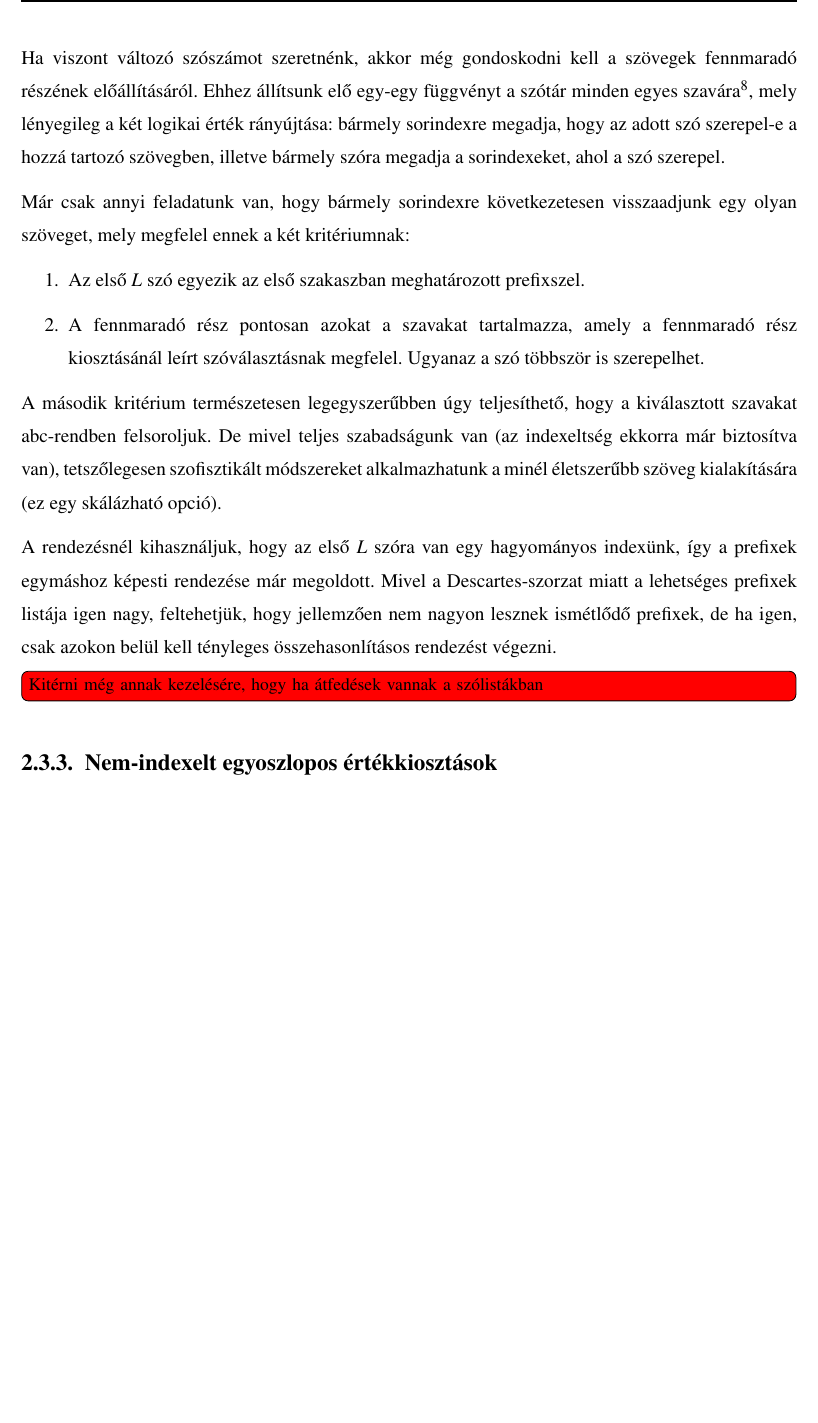
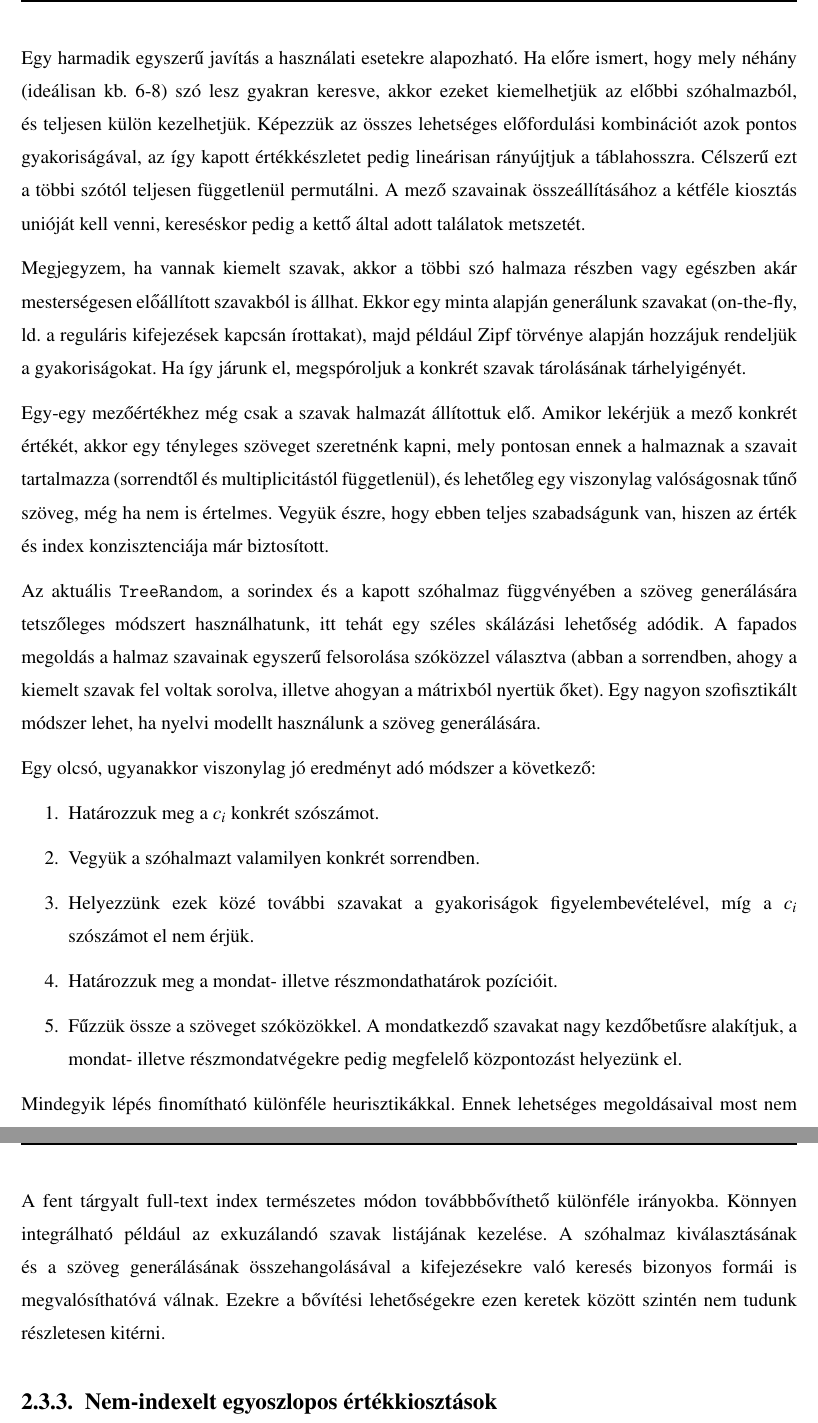
Before and after one commit to davidsusu/holodb-tdk, a LaTeX thesis (dolgozat/src/index.tex): part of page 33 of 37 before the commit and two parts of pages 33 and 34 of 38 after it, the two joined at a grey line, cut at the place of the change, the shorter picture padded with empty space. Compiled offline with pdfLaTeX.

Commit message:
Updated: 4 files changed, 504 insertions(+), 94 deletions(-)
D  dolgozat/src/diagram/.$storage-api-uml.drawio.bkp
A  dolgozat/src/diagram/fulltext-findvalue.drawio
A  dolgozat/src/diagram/fulltext-getvalue.drawio
M  dolgozat/src/index.tex

```diff
--- a/dolgozat/src/index.tex
+++ b/dolgozat/src/index.tex
@@ -1187,15 +1163,0 @@ Ha jó nekünk, hogy minden érték $L$ szóból áll, készen is vagyunk.
-Ha viszont változó szószámot szeretnénk,
-akkor még gondoskodni kell a szövegek fennmaradó részének előállításáról.
-Ehhez állítsunk elő egy-egy függvényt a szótár minden egyes szavára\footnote{
-  Feltételezzük, hogy a szótár nem túl nagy (például lorem ipsum szavak).
-  De nagy szótár esetén is van egy egyszerű kerülőmegoldás:
-  a függvényt több rekurzív szinten valósítjuk meg,
-  először a szótár nagy szeleteit osztjuk ki,
-  majd azon belül kisebb szeleteket, és így tovább, végül az egyes szavakat.
-  Így a szó ellenőrzése az adott sorindexre még mindig logaritmikus számítási igényű.
-}, mely lényegileg a két logikai érték rányújtása:
-bármely sorindexre megadja, hogy az adott szó szerepel-e a hozzá tartozó szövegben,
-illetve bármely szóra megadja a sorindexeket, ahol a szó szerepel.
-
-Már csak annyi feladatunk van, hogy bármely sorindexre következetesen visszaadjunk egy olyan szöveget,
-mely megfelel ennek a két kritériumnak:
@@ -1202,24 +1231,53 @@ mely megfelel ennek a két kritériumnak:
+Egy harmadik egyszerű javítás a használati esetekre alapozható.
+Ha előre ismert, hogy mely néhány (ideálisan kb. 6-8) szó lesz gyakran keresve,
+akkor ezeket kiemelhetjük az előbbi szóhalmazból, és teljesen külön kezelhetjük.
+Képezzük az összes lehetséges előfordulási kombinációt azok pontos gyakoriságával,
+az így kapott értékkészletet pedig lineárisan rányújtjuk a táblahosszra.
+Célszerű ezt a többi szótól teljesen függetlenül permutálni.
+A mező szavainak összeállításához a kétféle kiosztás unióját kell venni,
+kereséskor pedig a kettő által adott találatok metszetét.
+
+Megjegyzem, ha vannak kiemelt szavak, akkor a többi szó halmaza részben vagy egészben
+akár mesterségesen előállított szavakból is állhat.
+Ekkor egy minta alapján generálunk szavakat
+(on-the-fly, ld. a reguláris kifejezések kapcsán írottakat),
+majd például Zipf törvénye alapján hozzájuk rendeljük a gyakoriságokat.
+Ha így járunk el, megspóroljuk a konkrét szavak tárolásának tárhelyigényét.
+
+Egy-egy mezőértékhez még csak a szavak halmazát állítottuk elő.
+Amikor lekérjük a mező konkrét értékét, akkor egy tényleges szöveget szeretnénk kapni,
+mely pontosan ennek a halmaznak a szavait tartalmazza (sorrendtől és multiplicitástól függetlenül),
+és lehetőleg egy viszonylag valóságosnak tűnő szöveg, még ha nem is értelmes.
+Vegyük észre, hogy ebben teljes szabadságunk van, hiszen az érték és index konzisztenciája már biztosított.
+
+Az aktuális \texttt{TreeRandom}, a sorindex és a kapott szóhalmaz függvényében
+a szöveg generálására tetszőleges módszert használhatunk,
+itt tehát egy széles skálázási lehetőség adódik.
+A fapados megoldás a halmaz szavainak egyszerű felsorolása szóközzel választva
+(abban a sorrendben, ahogy a kiemelt szavak fel voltak sorolva, illetve ahogyan a mátrixból nyertük őket).
+Egy nagyon szofisztikált módszer lehet, ha nyelvi modellt használunk a szöveg generálására.
+
+Egy olcsó, ugyanakkor viszonylag jó eredményt adó módszer a következő:
 
 \begin{enumerate}
-  \item Az első $L$ szó egyezik az első szakaszban meghatározott prefixszel.
-  \item A fennmaradó rész pontosan azokat a szavakat tartalmazza,
-        amely a fennmaradó rész kiosztásánál leírt szóválasztásnak megfelel.
-        Ugyanaz a szó többször is szerepelhet.
+    \item Határozzuk meg a $c_i$ konkrét szószámot.
+    \item Vegyük a szóhalmazt valamilyen konkrét sorrendben.
+    \item Helyezzünk ezek közé további szavakat a gyakoriságok figyelembevételével,
+          míg a $c_i$ szószámot el nem érjük.
+    \item Határozzuk meg a mondat- illetve részmondathatárok pozícióit.
+    \item Fűzzük össze a szöveget szóközökkel.
+          A mondatkezdő szavakat nagy kezdőbetűsre alakítjuk,
+          a mondat- illetve részmondatvégekre pedig megfelelő központozást helyezünk el.
 \end{enumerate}
 
-A második kritérium természetesen legegyszerűbben úgy teljesíthető,
-hogy a kiválasztott szavakat abc-rendben felsoroljuk.
-De mivel teljes szabadságunk van (az indexeltség ekkorra már biztosítva van),
-tetszőlegesen szofisztikált módszereket alkalmazhatunk a minél életszerűbb szöveg kialakítására
-(ez egy skálázható opció).
-
-A rendezésnél kihasználjuk, hogy az első $L$ szóra van egy hagyományos indexünk,
-így a prefixek egymáshoz képesti rendezése már megoldott.
-Mivel a Descartes-szorzat miatt a lehetséges prefixek listája igen nagy,
-feltehetjük, hogy jellemzően nem nagyon lesznek ismétlődő prefixek,
-de ha igen, csak azokon belül kell tényleges összehasonlításos rendezést végezni.
-
-\todo[inline,color=red]{Kitérni még annak kezelésére, hogy ha átfedések vannak a szólistákban}
+Mindegyik lépés finomítható különféle heurisztikákkal.
+Ennek lehetséges megoldásaival most nem foglalkozom.
+
+A fent tárgyalt full-text index természetes módon továbbbővíthető különféle irányokba.
+Könnyen integrálható például az exkuzálandó szavak listájának kezelése.
+A szóhalmaz kiválasztásának és a szöveg generálásának összehangolásával
+a kifejezésekre való keresés bizonyos formái is megvalósíthatóvá válnak.
+Ezekre a bővítési lehetőségekre ezen keretek között szintén nem tudunk részletesen kitérni.
 
 \subsection{Nem-indexelt egyoszlopos értékkiosztások}
 
```
Also changed, not shown: dolgozat/src/index.tex (90 more changed lines), 3 other files.
